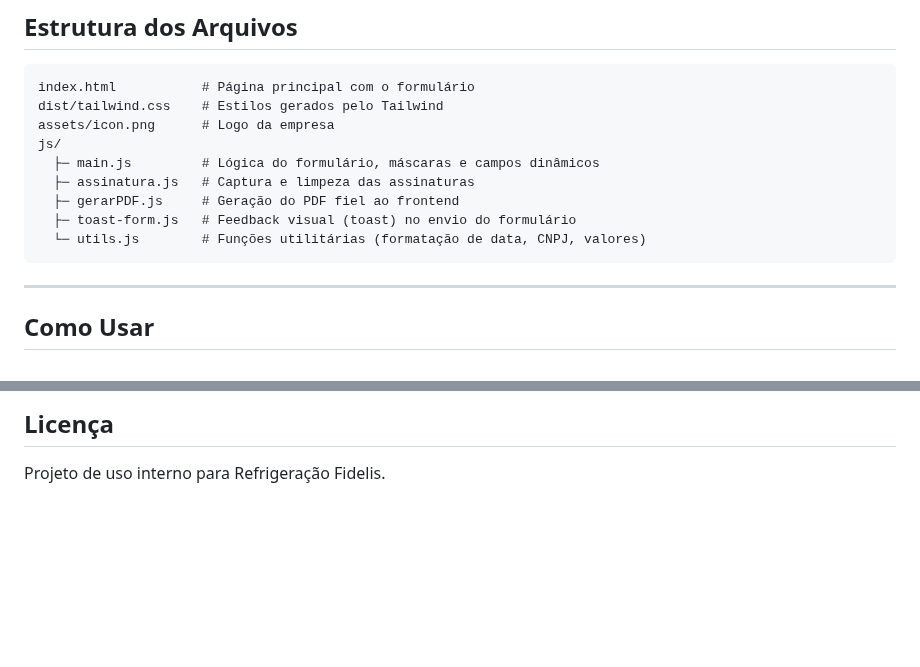
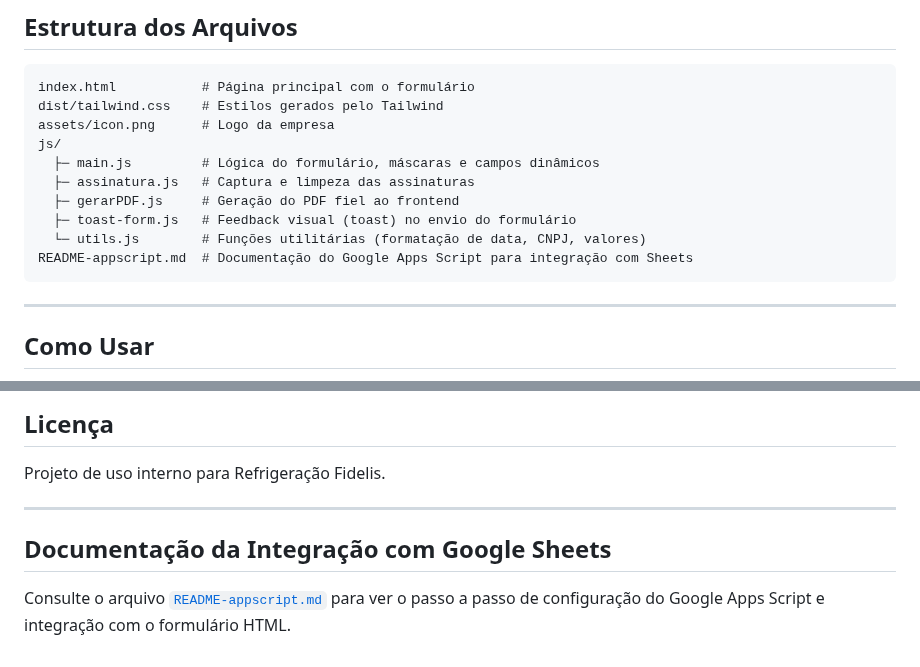
Before and after one commit to Luis-lhgdf/relatorio-servico, a Markdown page: README.md, 2 parts joined by grey strips. GitHub-like rendering; blank space fills up the shorter version.

Commit message:
Adiciona documentação sobre a integração com Google Sheets no README.md, incluindo referência ao arquivo README-appscript.md para configuração do Google Apps Script.

````diff
--- a/README.md
+++ b/README.md
@@ -44,6 +44,7 @@ js/
   ├─ gerarPDF.js     # Geração do PDF fiel ao frontend
   ├─ toast-form.js   # Feedback visual (toast) no envio do formulário
   └─ utils.js        # Funções utilitárias (formatação de data, CNPJ, valores)
+README-appscript.md  # Documentação do Google Apps Script para integração com Sheets
 ```
 
 ---
@@ -99,3 +100,9 @@ js/
 ## Licença
 
 Projeto de uso interno para Refrigeração Fidelis.
+
+---
+
+## Documentação da Integração com Google Sheets
+
+Consulte o arquivo [`README-appscript.md`](./README-appscript.md) para ver o passo a passo de configuração do Google Apps Script e integração com o formulário HTML.
````
Also changed, not shown: README-appscript.md (added, +96 -0 lines).
